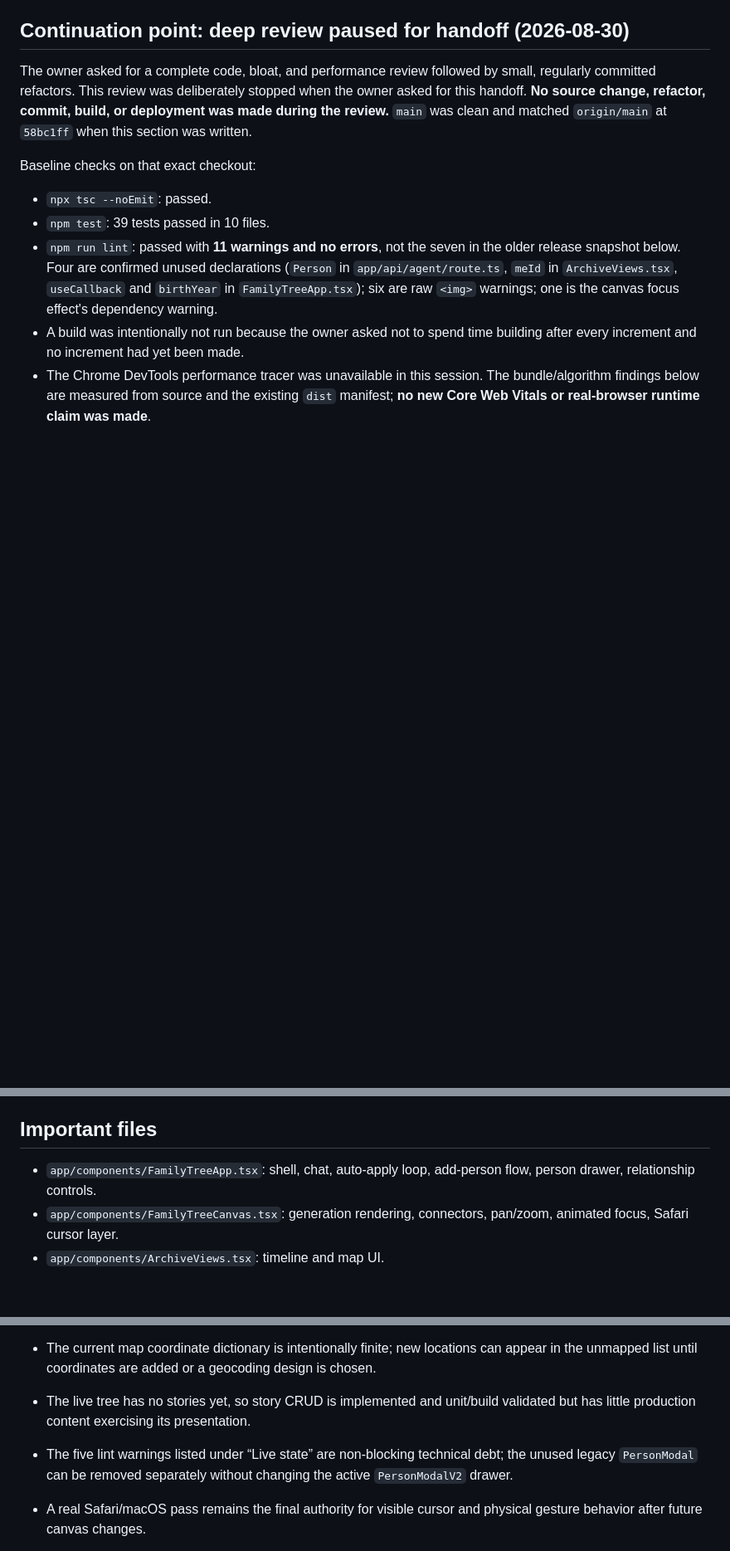
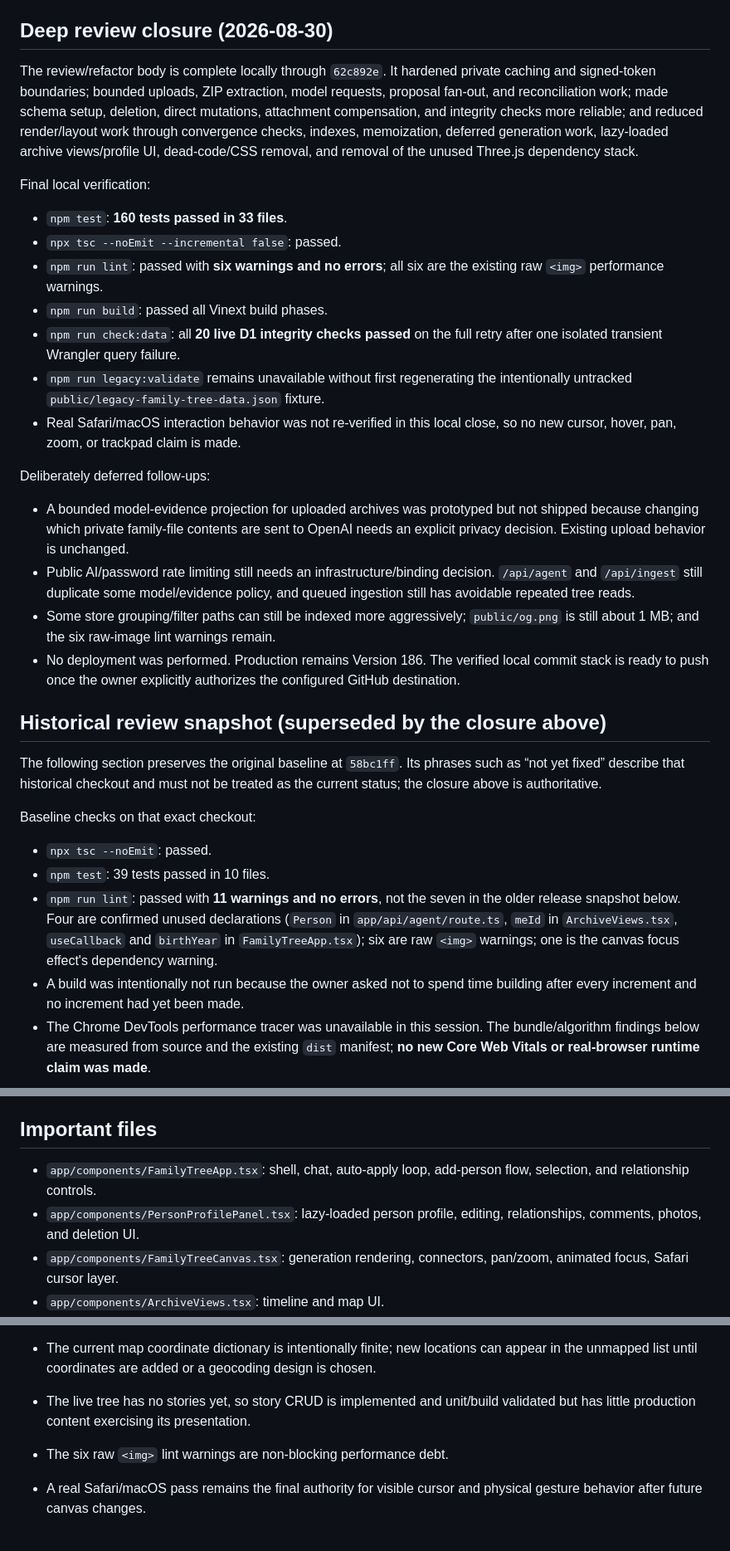
Before and after one commit to tetrisgm/darabiha.com, a Markdown page: docs/HANDOFF.md, 3 parts joined by grey strips. Shown at 83% size. Rendered like a GitHub page; blank space fills up the shorter version.

Commit message:
Record deep review closure

```diff
--- a/docs/HANDOFF.md
+++ b/docs/HANDOFF.md
@@ -12,13 +12,50 @@ Last updated: 2026-08-30
 - Production exposes its uncached identity at `/api/version` and as visible version text at the lower-left edge.
 - **The Worker CPU limit is tight** (behaves like the Workers Free plan's 10 ms): server-rendering or serializing the 410-person tree per request produced intermittent Cloudflare 1102/503s under sustained load. The root page therefore ships a light shell and fetches `/api/tree` client-side, the canvas renders after hydration, and `readTree()` keeps a 10-second serialized-JSON cache that every mutation refreshes. Under a 60-request hammer the root now returns 200 every time. Re-introducing per-request tree serialization or SSR of the canvas will bring the 503s back; alternatively a paid Workers plan removes the constraint.
 
-## Continuation point: deep review paused for handoff (2026-08-30)
+## Deep review closure (2026-08-30)
 
-The owner asked for a complete code, bloat, and performance review followed by
-small, regularly committed refactors. This review was deliberately stopped when
-the owner asked for this handoff. **No source change, refactor, commit, build, or
-deployment was made during the review.** `main` was clean and matched
-`origin/main` at `58bc1ff` when this section was written.
+The review/refactor body is complete locally through `62c892e`. It hardened
+private caching and signed-token boundaries; bounded uploads, ZIP extraction,
+model requests, proposal fan-out, and reconciliation work; made schema setup,
+deletion, direct mutations, attachment compensation, and integrity checks more
+reliable; and reduced render/layout work through convergence checks, indexes,
+memoization, deferred generation work, lazy-loaded archive views/profile UI,
+dead-code/CSS removal, and removal of the unused Three.js dependency stack.
+
+Final local verification:
+
+- `npm test`: **160 tests passed in 33 files**.
+- `npx tsc --noEmit --incremental false`: passed.
+- `npm run lint`: passed with **six warnings and no errors**; all six are the
+  existing raw `<img>` performance warnings.
+- `npm run build`: passed all Vinext build phases.
+- `npm run check:data`: all **20 live D1 integrity checks passed** on the full
+  retry after one isolated transient Wrangler query failure.
+- `npm run legacy:validate` remains unavailable without first regenerating the
+  intentionally untracked `public/legacy-family-tree-data.json` fixture.
+- Real Safari/macOS interaction behavior was not re-verified in this local
+  close, so no new cursor, hover, pan, zoom, or trackpad claim is made.
+
+Deliberately deferred follow-ups:
+
+- A bounded model-evidence projection for uploaded archives was prototyped but
+  not shipped because changing which private family-file contents are sent to
+  OpenAI needs an explicit privacy decision. Existing upload behavior is
+  unchanged.
+- Public AI/password rate limiting still needs an infrastructure/binding
+  decision. `/api/agent` and `/api/ingest` still duplicate some model/evidence
+  policy, and queued ingestion still has avoidable repeated tree reads.
+- Some store grouping/filter paths can still be indexed more aggressively;
+  `public/og.png` is still about 1 MB; and the six raw-image lint warnings remain.
+- No deployment was performed. Production remains Version 186. The verified
+  local commit stack is ready to push once the owner explicitly authorizes the
+  configured GitHub destination.
+
+## Historical review snapshot (superseded by the closure above)
+
+The following section preserves the original baseline at `58bc1ff`. Its
+phrases such as “not yet fixed” describe that historical checkout and must not
+be treated as the current status; the closure above is authoritative.
 
 Baseline checks on that exact checkout:
 
@@ -561,7 +598,8 @@ Asked to check the record panel on a phone. The panel itself was drawing correct
 
 ## Important files
 
-- `app/components/FamilyTreeApp.tsx`: shell, chat, auto-apply loop, add-person flow, person drawer, relationship controls.
+- `app/components/FamilyTreeApp.tsx`: shell, chat, auto-apply loop, add-person flow, selection, and relationship controls.
+- `app/components/PersonProfilePanel.tsx`: lazy-loaded person profile, editing, relationships, comments, photos, and deletion UI.
 - `app/components/FamilyTreeCanvas.tsx`: generation rendering, connectors, pan/zoom, animated focus, Safari cursor layer.
 - `app/components/ArchiveViews.tsx`: timeline and map UI.
 - `app/api/agent/route.ts`: file limits, archive ingestion, OpenAI tools and instructions.
@@ -629,6 +667,6 @@ The current Worker has D1, R2, public-origin, and Apple identifier bindings in `
 - Re-enable Apple enforcement only after the owner confirms Nasser’s lockout is cleared and all invited accounts can complete the real flow.
 - The current map coordinate dictionary is intentionally finite; new locations can appear in the unmapped list until coordinates are added or a geocoding design is chosen.
 - The live tree has no stories yet, so story CRUD is implemented and unit/build validated but has little production content exercising its presentation.
-- The five lint warnings listed under “Live state” are non-blocking technical debt; the unused legacy `PersonModal` can be removed separately without changing the active `PersonModalV2` drawer.
+- The six raw `<img>` lint warnings are non-blocking performance debt.
 - A real Safari/macOS pass remains the final authority for visible cursor and physical gesture behavior after future canvas changes.
 - Direct database deletion was not used for duplicate cleanup. The supported UI and agent deletion paths preserve auditability and relationship cleanup.
```
